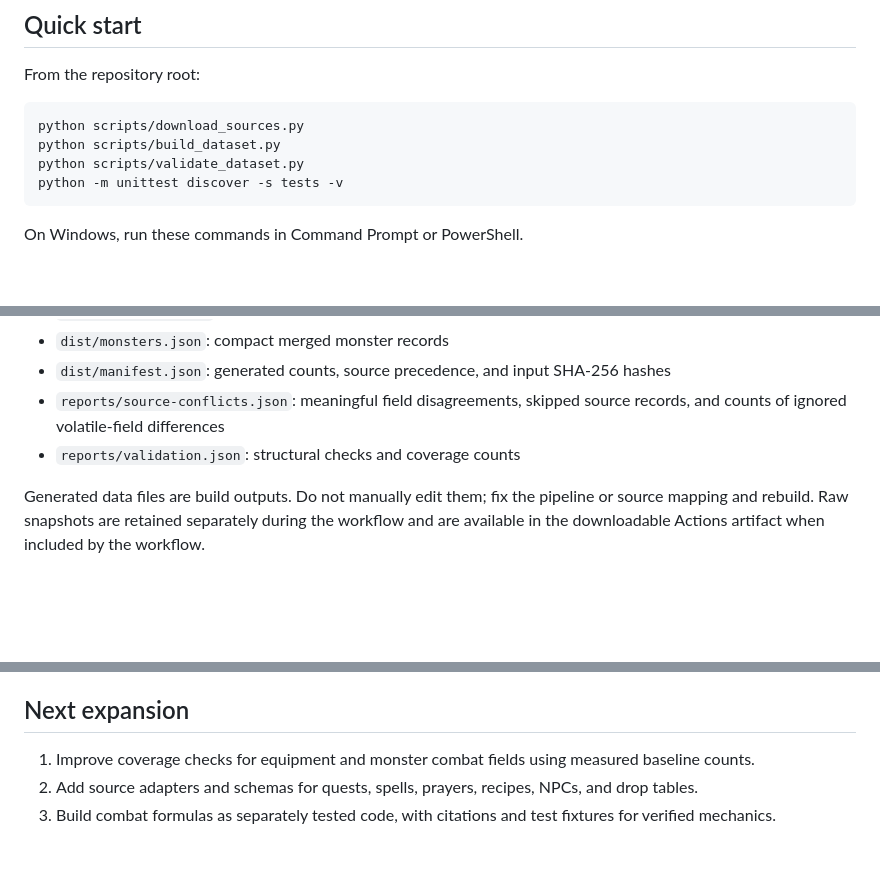
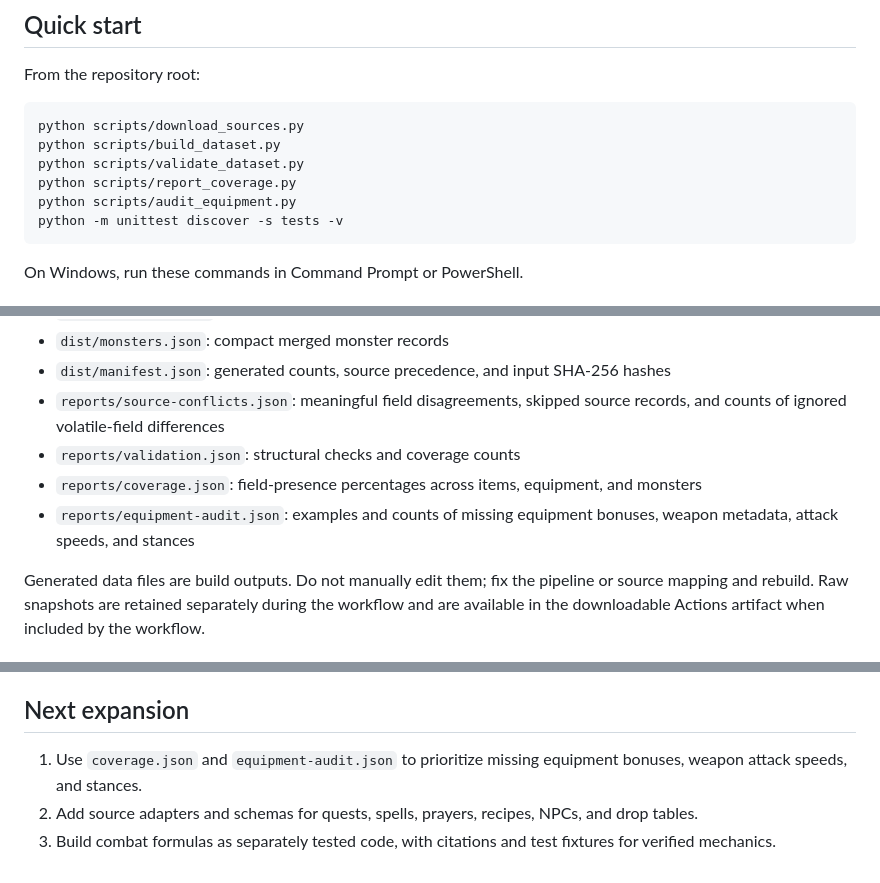
Before and after one commit to lewisxatk/osrshub-game-data, a Markdown page: README.md, 3 parts joined by grey strips. Rendered like a GitHub page; blank space fills up the shorter version.

Commit message:
Document equipment and weapon audit reports

````diff
--- a/README.md
+++ b/README.md
@@ -27,6 +27,8 @@ From the repository root:
 python scripts/download_sources.py
 python scripts/build_dataset.py
 python scripts/validate_dataset.py
+python scripts/report_coverage.py
+python scripts/audit_equipment.py
 python -m unittest discover -s tests -v
 ```
 
@@ -41,6 +43,8 @@ On Windows, run these commands in Command Prompt or PowerShell.
 - `dist/manifest.json`: generated counts, source precedence, and input SHA-256 hashes
 - `reports/source-conflicts.json`: meaningful field disagreements, skipped source records, and counts of ignored volatile-field differences
 - `reports/validation.json`: structural checks and coverage counts
+- `reports/coverage.json`: field-presence percentages across items, equipment, and monsters
+- `reports/equipment-audit.json`: examples and counts of missing equipment bonuses, weapon metadata, attack speeds, and stances
 
 Generated data files are build outputs. Do not manually edit them; fix the pipeline or source mapping and rebuild. Raw snapshots are retained separately during the workflow and are available in the downloadable Actions artifact when included by the workflow.
 
@@ -67,6 +71,6 @@ Upstream field shapes can change; inspect reports and validate outputs after eve
 
 ## Next expansion
 
-1. Improve coverage checks for equipment and monster combat fields using measured baseline counts.
+1. Use `coverage.json` and `equipment-audit.json` to prioritize missing equipment bonuses, weapon attack speeds, and stances.
 2. Add source adapters and schemas for quests, spells, prayers, recipes, NPCs, and drop tables.
 3. Build combat formulas as separately tested code, with citations and test fixtures for verified mechanics.
````
